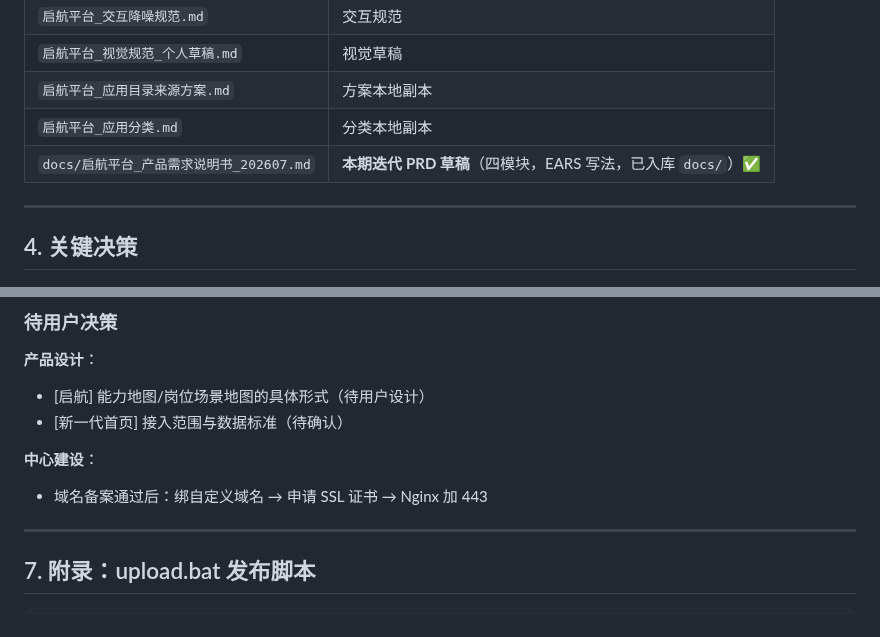
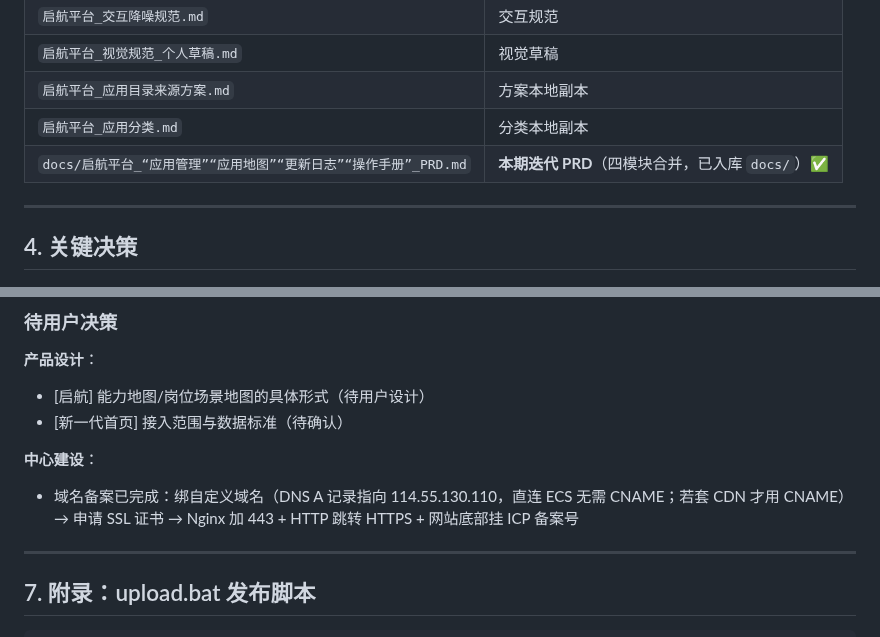
Before and after one commit to lastencore/Qihang, a Markdown page: progress.md, 2 parts joined by grey strips. Rendered like a GitHub page.

```diff
--- a/progress.md
+++ b/progress.md
@@ -392,7 +403,7 @@ prototype/
 | `启航平台_视觉规范_个人草稿.md` | 视觉草稿 |
 | `启航平台_应用目录来源方案.md` | 方案本地副本 |
 | `启航平台_应用分类.md` | 分类本地副本 |
-| `docs/启航平台_产品需求说明书_202607.md` | **本期迭代 PRD 草稿**（四模块，EARS 写法，已入库 `docs/`）✅ |
+| `docs/启航平台_“应用管理”“应用地图”“更新日志”“操作手册”_PRD.md` | **本期迭代 PRD**（四模块合并，已入库 `docs/`）✅ |
 
 ---
 
@@ -578,7 +589,7 @@ prototype/
 - [新一代首页] 接入范围与数据标准（待确认）
 
 **中心建设**：
-- 域名备案通过后：绑自定义域名 → 申请 SSL 证书 → Nginx 加 443
+- 域名备案已完成：绑自定义域名（DNS A 记录指向 114.55.130.110，直连 ECS 无需 CNAME；若套 CDN 才用 CNAME）→ 申请 SSL 证书 → Nginx 加 443 + HTTP 跳转 HTTPS + 网站底部挂 ICP 备案号
 
 ---
 
```
Also changed, not shown: other parts of progress.md (+15 -4 lines).
